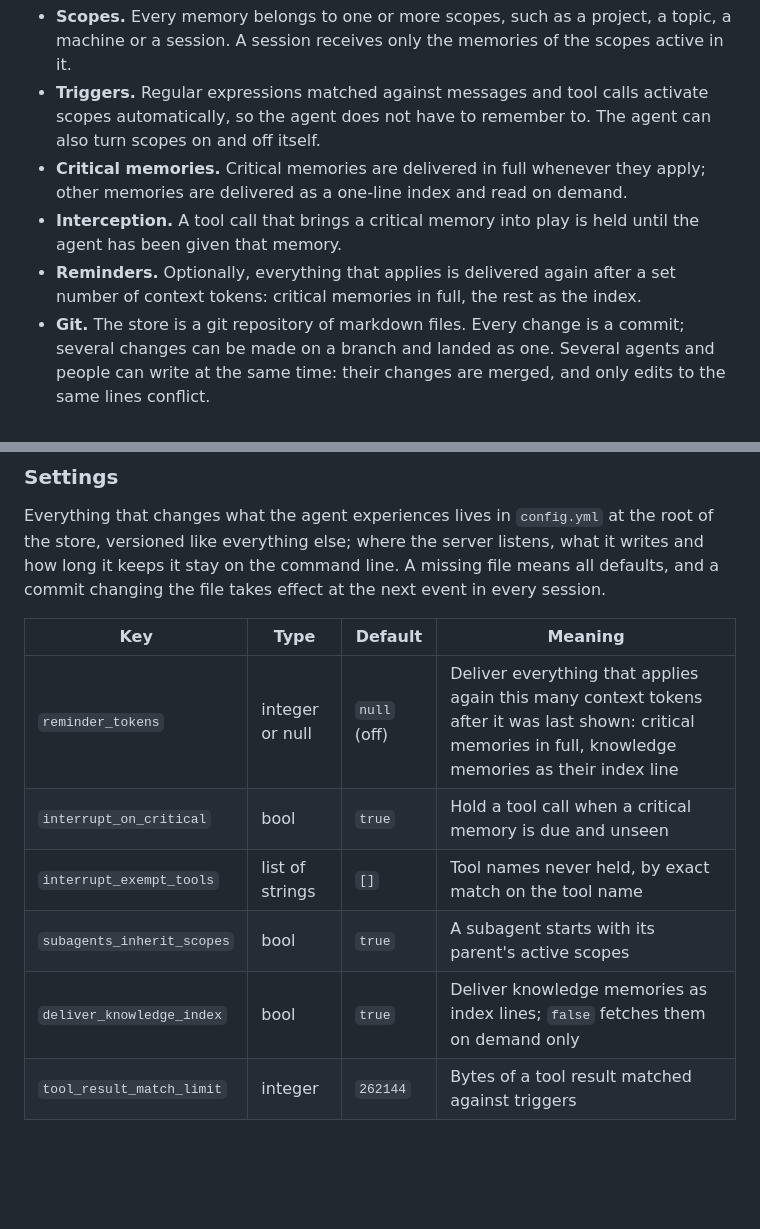
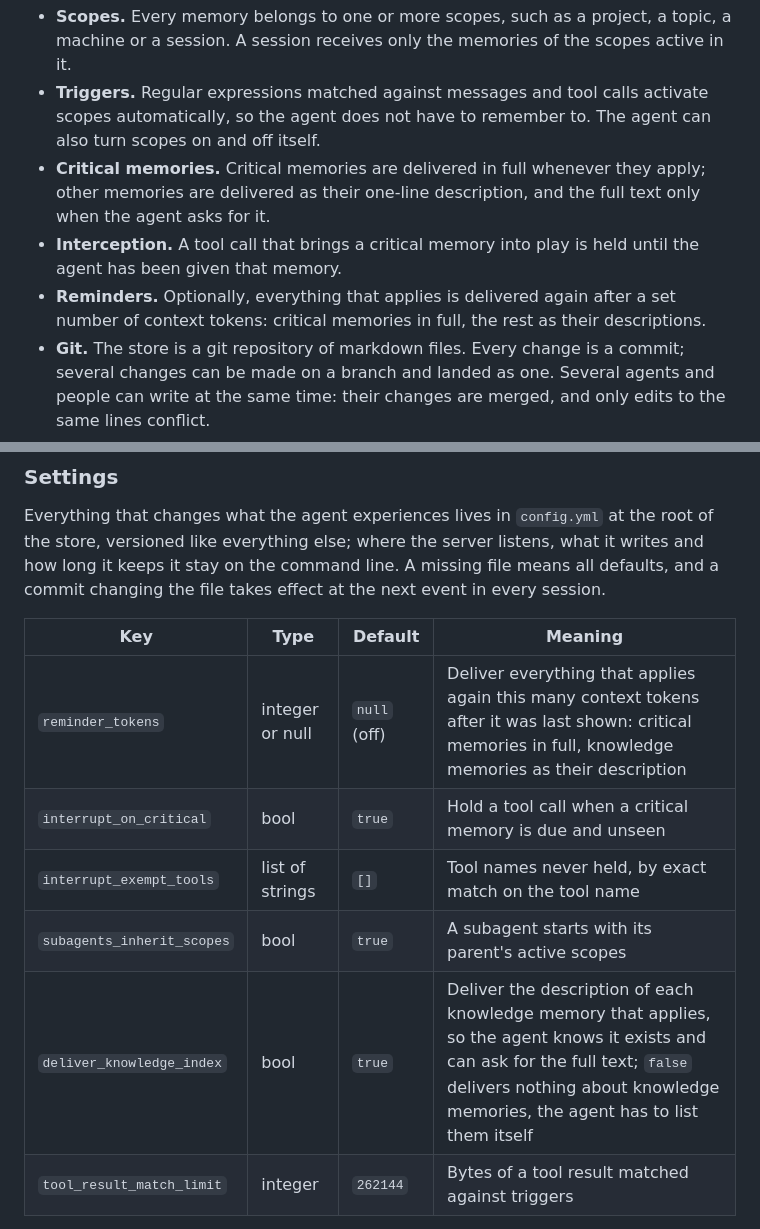
Before and after one commit to ArviFoxy/forgetmenot, a Markdown page: README.md, 2 parts joined by grey strips. Rendered like a GitHub page; blank space fills up the shorter version.

Commit message:
README: knowledge memories are delivered as descriptions
Co-Authored-By: Claude Fable 5.1 <noreply@anthropic.com>

```diff
--- a/README.md
+++ b/README.md
@@ -6,9 +6,9 @@ forgetmenot is a memory server for LLM coding agents, for people who work on man
 
 - **Scopes.** Every memory belongs to one or more scopes, such as a project, a topic, a machine or a session. A session receives only the memories of the scopes active in it.
 - **Triggers.** Regular expressions matched against messages and tool calls activate scopes automatically, so the agent does not have to remember to. The agent can also turn scopes on and off itself.
-- **Critical memories.** Critical memories are delivered in full whenever they apply; other memories are delivered as a one-line index and read on demand.
+- **Critical memories.** Critical memories are delivered in full whenever they apply; other memories are delivered as their one-line description, and the full text only when the agent asks for it.
 - **Interception.** A tool call that brings a critical memory into play is held until the agent has been given that memory.
-- **Reminders.** Optionally, everything that applies is delivered again after a set number of context tokens: critical memories in full, the rest as the index.
+- **Reminders.** Optionally, everything that applies is delivered again after a set number of context tokens: critical memories in full, the rest as their descriptions.
 - **Git.** The store is a git repository of markdown files. Every change is a commit; several changes can be made on a branch and landed as one. Several agents and people can write at the same time: their changes are merged, and only edits to the same lines conflict.
 - **Backwards compatible.** Memory files use Claude Code's own auto-memory format, so an existing Claude Code memory directory can be imported directly, and migrating back to vanilla memory is easy as Claude Code can read forgetmenot's memory format (losing only the extended functionality).
 - **Frontend.** A web page to browse and edit memories and scopes, and to watch live sessions.
@@ -90,11 +90,11 @@ Everything that changes what the agent experiences lives in `config.yml` at the
 
 | Key | Type | Default | Meaning |
 |---|---|---|---|
-| `reminder_tokens` | integer or null | `null` (off) | Deliver everything that applies again this many context tokens after it was last shown: critical memories in full, knowledge memories as their index line |
+| `reminder_tokens` | integer or null | `null` (off) | Deliver everything that applies again this many context tokens after it was last shown: critical memories in full, knowledge memories as their description |
 | `interrupt_on_critical` | bool | `true` | Hold a tool call when a critical memory is due and unseen |
 | `interrupt_exempt_tools` | list of strings | `[]` | Tool names never held, by exact match on the tool name |
 | `subagents_inherit_scopes` | bool | `true` | A subagent starts with its parent's active scopes |
-| `deliver_knowledge_index` | bool | `true` | Deliver knowledge memories as index lines; `false` fetches them on demand only |
+| `deliver_knowledge_index` | bool | `true` | Deliver the description of each knowledge memory that applies, so the agent knows it exists and can ask for the full text; `false` delivers nothing about knowledge memories, the agent has to list them itself |
 | `tool_result_match_limit` | integer | `262144` | Bytes of a tool result matched against triggers |
 
 An unknown key, or a value of the wrong type, is a validation error: `forgetmenot check` reports it and a write is refused. The settings are part of the store, so a branch may change them and land like any other change.
```
